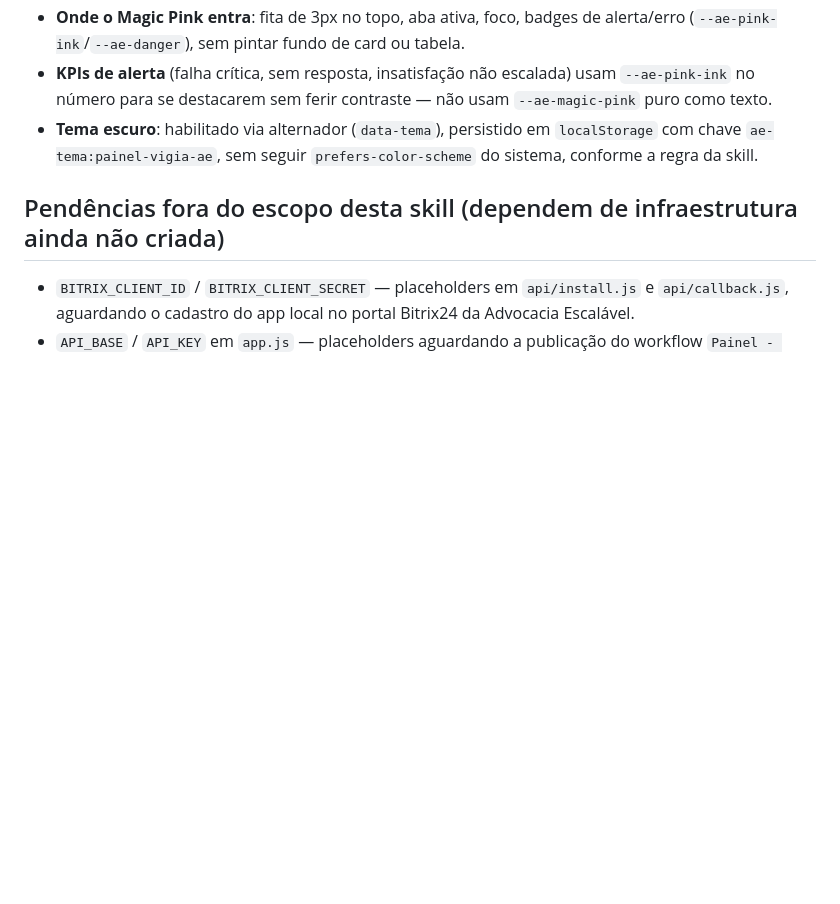
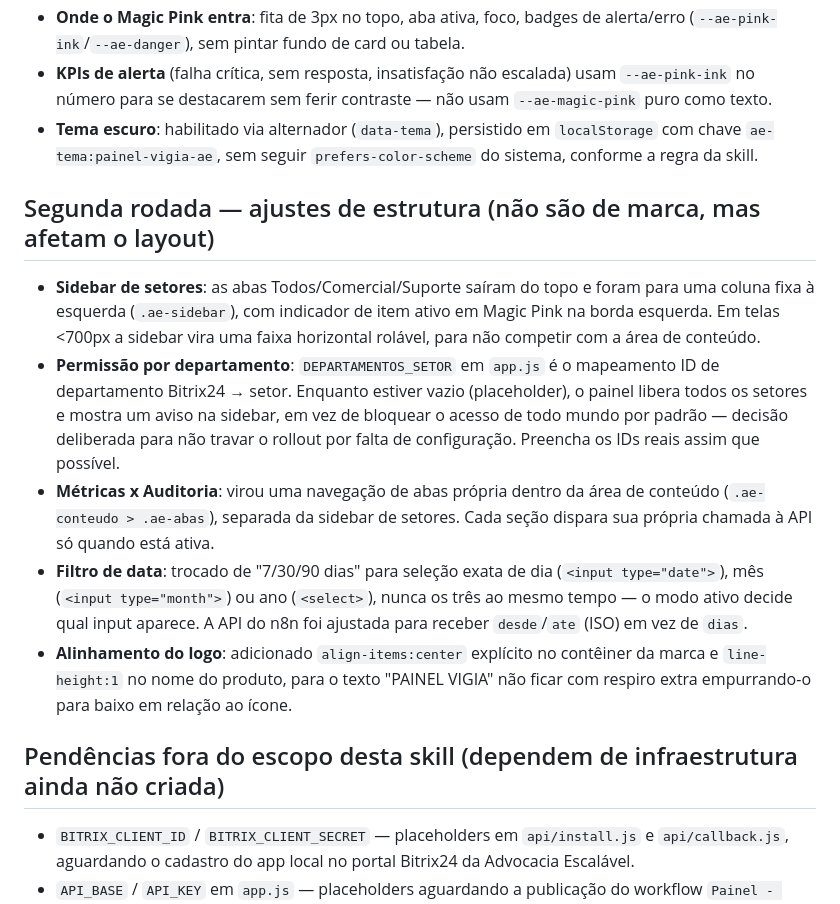
Before and after one commit to advescalavel/painel-vigia-advocacia-escalavel, a Markdown page: MARCA.md, the part around the change. Rendered like a GitHub page; blank space fills up the shorter version.

Commit message:
decisões de layout atualizadas

```diff
--- a/MARCA.md
+++ b/MARCA.md
@@ -28,6 +28,14 @@ Aplicação da skill `marca-advocacia-escalavel-bitrix24` neste app.
 - **KPIs de alerta** (falha crítica, sem resposta, insatisfação não escalada) usam `--ae-pink-ink` no número para se destacarem sem ferir contraste — não usam `--ae-magic-pink` puro como texto.
 - **Tema escuro**: habilitado via alternador (`data-tema`), persistido em `localStorage` com chave `ae-tema:painel-vigia-ae`, sem seguir `prefers-color-scheme` do sistema, conforme a regra da skill.
 
+## Segunda rodada — ajustes de estrutura (não são de marca, mas afetam o layout)
+
+- **Sidebar de setores**: as abas Todos/Comercial/Suporte saíram do topo e foram para uma coluna fixa à esquerda (`.ae-sidebar`), com indicador de item ativo em Magic Pink na borda esquerda. Em telas <700px a sidebar vira uma faixa horizontal rolável, para não competir com a área de conteúdo.
+- **Permissão por departamento**: `DEPARTAMENTOS_SETOR` em `app.js` é o mapeamento ID de departamento Bitrix24 → setor. Enquanto estiver vazio (placeholder), o painel libera todos os setores e mostra um aviso na sidebar, em vez de bloquear o acesso de todo mundo por padrão — decisão deliberada para não travar o rollout por falta de configuração. Preencha os IDs reais assim que possível.
+- **Métricas x Auditoria**: virou uma navegação de abas própria dentro da área de conteúdo (`.ae-conteudo > .ae-abas`), separada da sidebar de setores. Cada seção dispara sua própria chamada à API só quando está ativa.
+- **Filtro de data**: trocado de "7/30/90 dias" para seleção exata de dia (`<input type="date">`), mês (`<input type="month">`) ou ano (`<select>`), nunca os três ao mesmo tempo — o modo ativo decide qual input aparece. A API do n8n foi ajustada para receber `desde`/`ate` (ISO) em vez de `dias`.
+- **Alinhamento do logo**: adicionado `align-items:center` explícito no contêiner da marca e `line-height:1` no nome do produto, para o texto "PAINEL VIGIA" não ficar com respiro extra empurrando-o para baixo em relação ao ícone.
+
 ## Pendências fora do escopo desta skill (dependem de infraestrutura ainda não criada)
 
 - `BITRIX_CLIENT_ID` / `BITRIX_CLIENT_SECRET` — placeholders em `api/install.js` e `api/callback.js`, aguardando o cadastro do app local no portal Bitrix24 da Advocacia Escalável.
```
